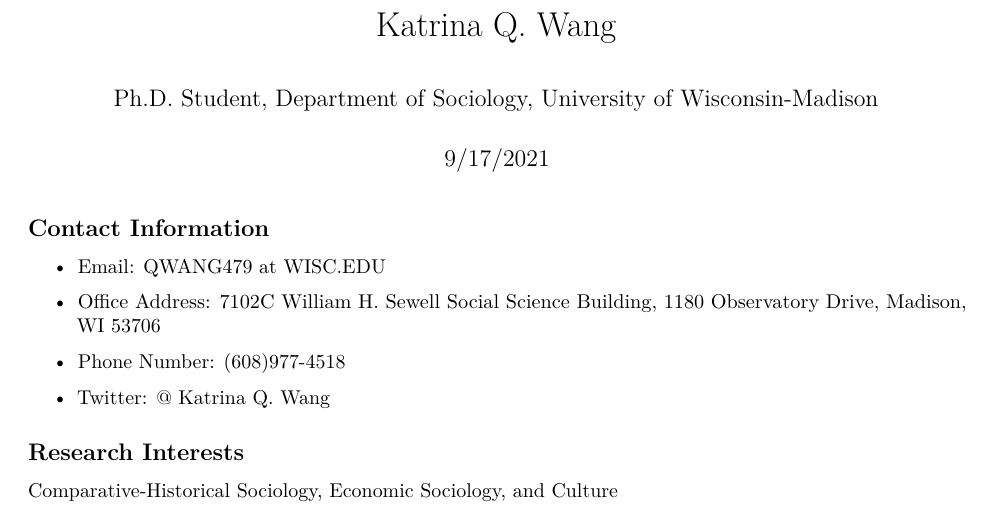
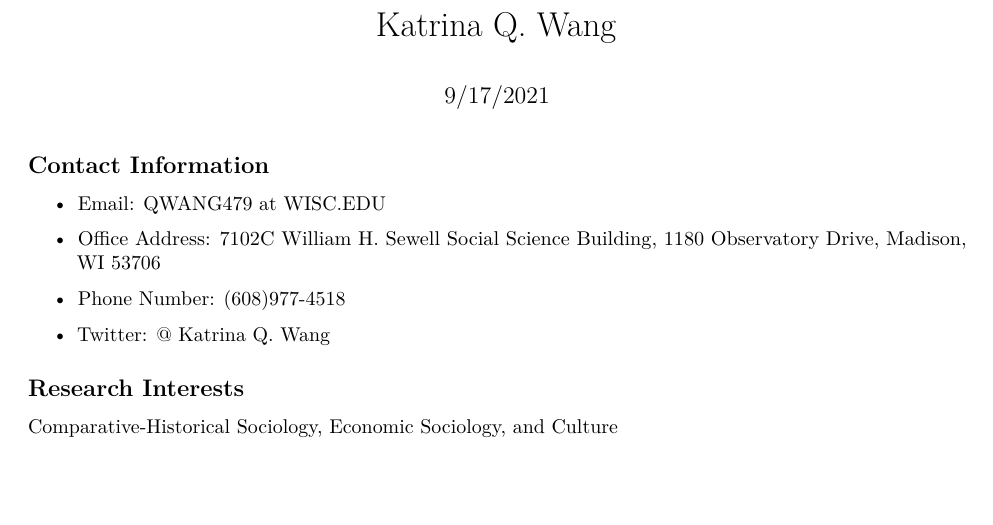
Before and after one commit to KatrinaQWang479/PS811, an R Markdown document (Exercise 1 - CV.Rmd): part of page 1 of 2, cut so that both start at the same text, the shorter picture padded with empty space. Rendered offline with R 4.5, knitr and Pandoc, then LaTeX, with nearby package versions.

Commit message:
Update Exercise 1 - CV.Rmd

```diff
--- a/Exercise 1 - CV.Rmd
+++ b/Exercise 1 - CV.Rmd
@@ -1,6 +1,5 @@
 ---
 title: "Katrina Q. Wang"
-author: "Ph.D. Student, Department of Sociology, University of Wisconsin-Madison"
 date: "9/17/2021"
 output: pdf_document
 ---
```
